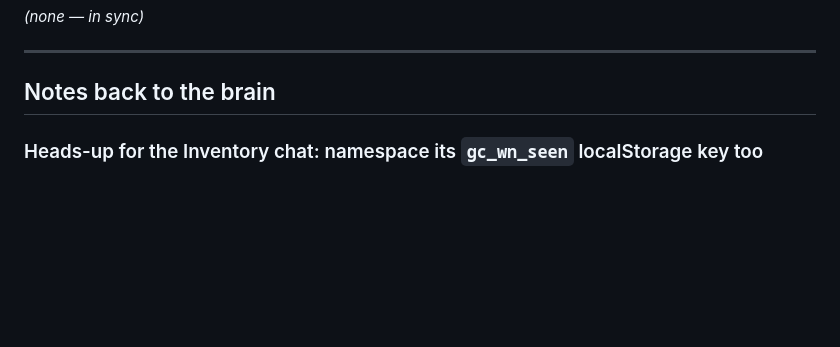
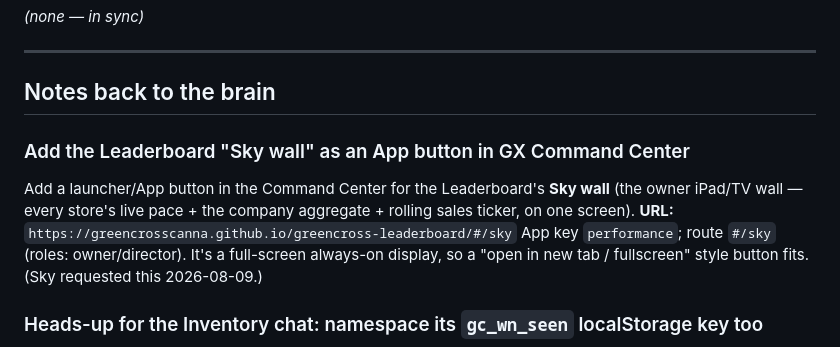
Before and after one commit to greencrosscanna/greencross-leaderboard, a Markdown page: BRAIN_NOTES.md, the part around the change. Drawn GitHub-style; blank space fills up the shorter version.

Commit message:
BRAIN_NOTES: note back to brain — add Leaderboard Sky wall as an App button in Command Center
Co-Authored-By: Claude Opus 4.8 (1M context) <noreply@anthropic.com>

```diff
--- a/BRAIN_NOTES.md
+++ b/BRAIN_NOTES.md
@@ -14,6 +14,13 @@ _(none — in sync)_
 ---
 
 ## Notes back to the brain
+
+### Add the Leaderboard "Sky wall" as an App button in GX Command Center
+Add a launcher/App button in the Command Center for the Leaderboard's **Sky wall** (the owner iPad/TV
+wall — every store's live pace + the company aggregate + rolling sales ticker, on one screen).
+**URL:** `https://greencrosscanna.github.io/greencross-leaderboard/#/sky`
+App key `performance`; route `#/sky` (roles: owner/director). It's a full-screen always-on display, so a
+"open in new tab / fullscreen" style button fits. (Sky requested this 2026-08-09.)
 
 ### Heads-up for the Inventory chat: namespace its `gc_wn_seen` localStorage key too
 Inventory + Leaderboard share the `greencrosscanna.github.io` origin, so the bare `gc_wn_seen` key
```
